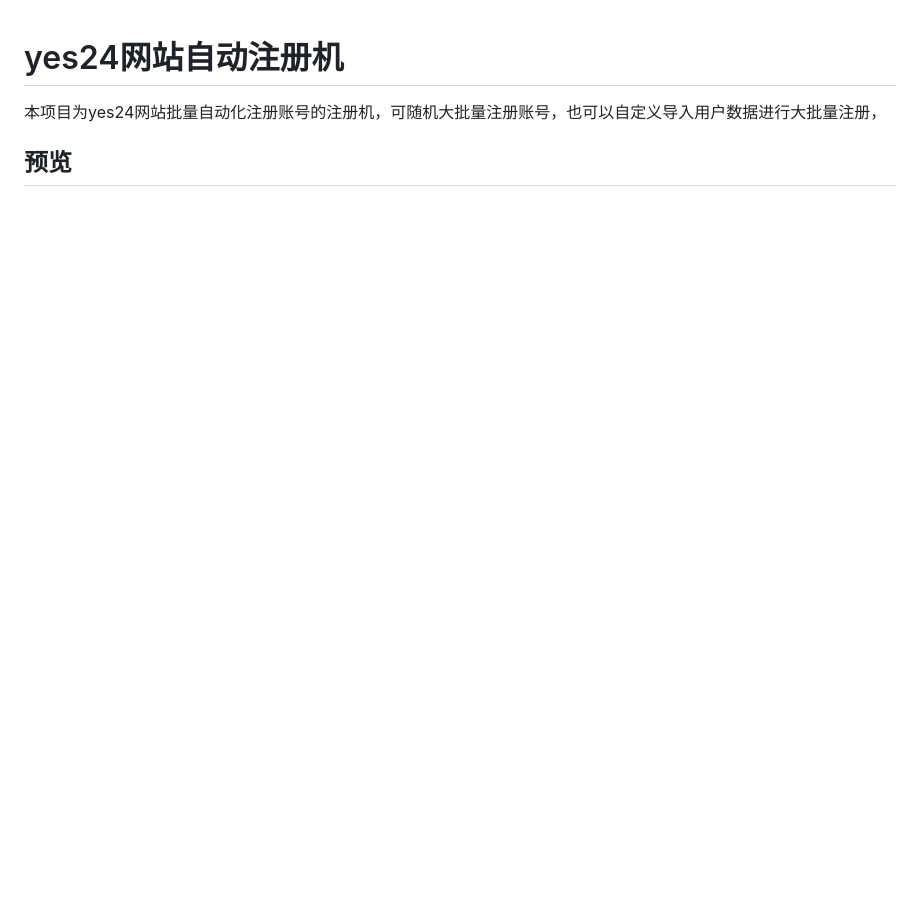
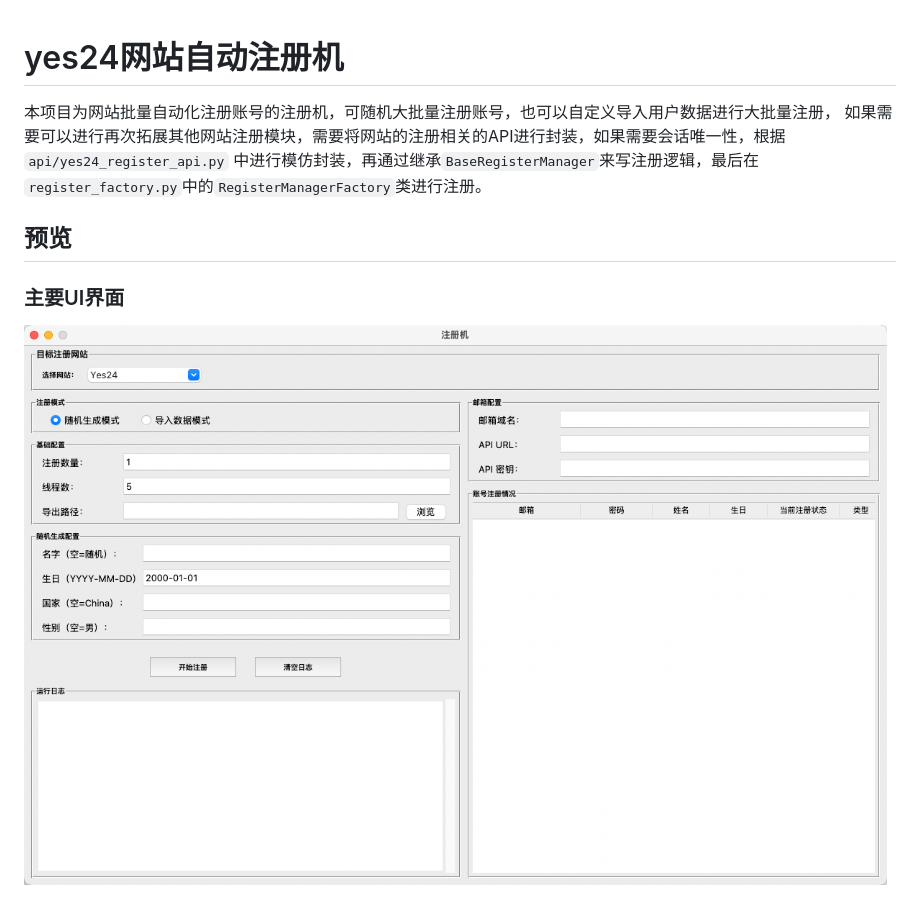
Before and after one commit to EatFans/auto-register, a Markdown page: README.md, the part around the change printed below. GitHub-like rendering; pictures changed too: doc/img.png (added); blank space fills up the shorter version.

```diff
--- a/README.md
+++ b/README.md
@@ -1,7 +1,11 @@
 # yes24网站自动注册机
 
-本项目为yes24网站批量自动化注册账号的注册机，可随机大批量注册账号，也可以自定义导入用户数据进行大批量注册，
+本项目为网站批量自动化注册账号的注册机，可随机大批量注册账号，也可以自定义导入用户数据进行大批量注册，
+如果需要可以进行再次拓展其他网站注册模块，需要将网站的注册相关的API进行封装，如果需要会话唯一性，根据`api/yes24_register_api.py`
+中进行模仿封装，再通过继承`BaseRegisterManager`来写注册逻辑，最后在`register_factory.py`中的`RegisterManagerFactory`类进行注册。
 
 
 ## 预览
+### 主要UI界面
+![img.png](doc/img.png)
 
```
Also changed, not shown: other parts of README.md (+11 -0 lines), doc/img2.png (added), doc/img3.png (added), doc/img4.png (added), doc/img5.png (added).
